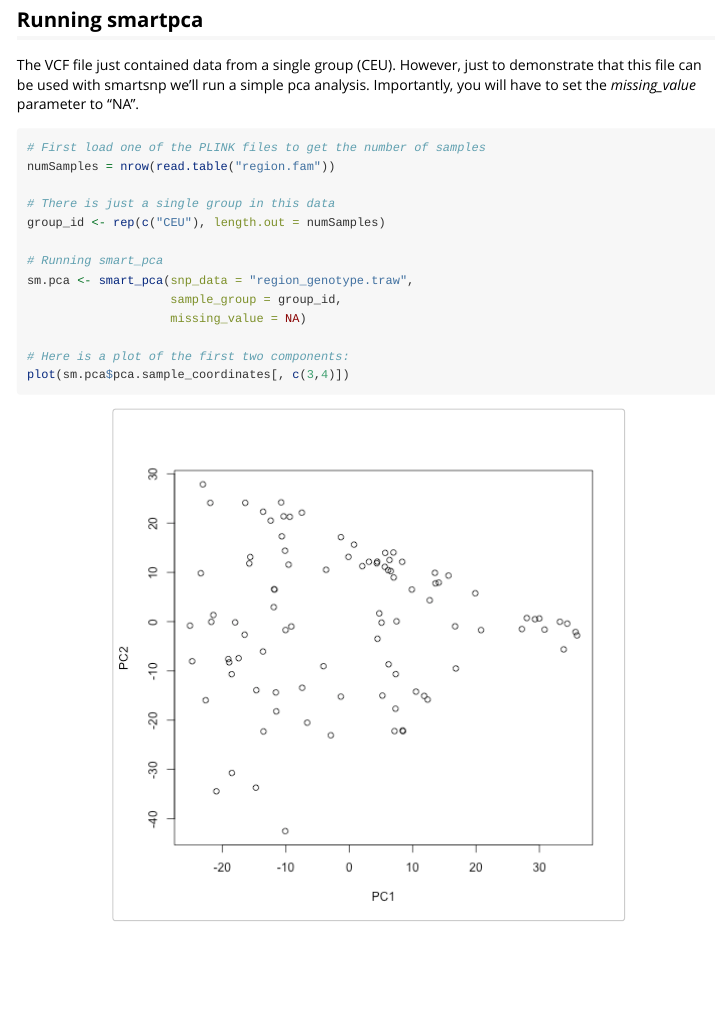
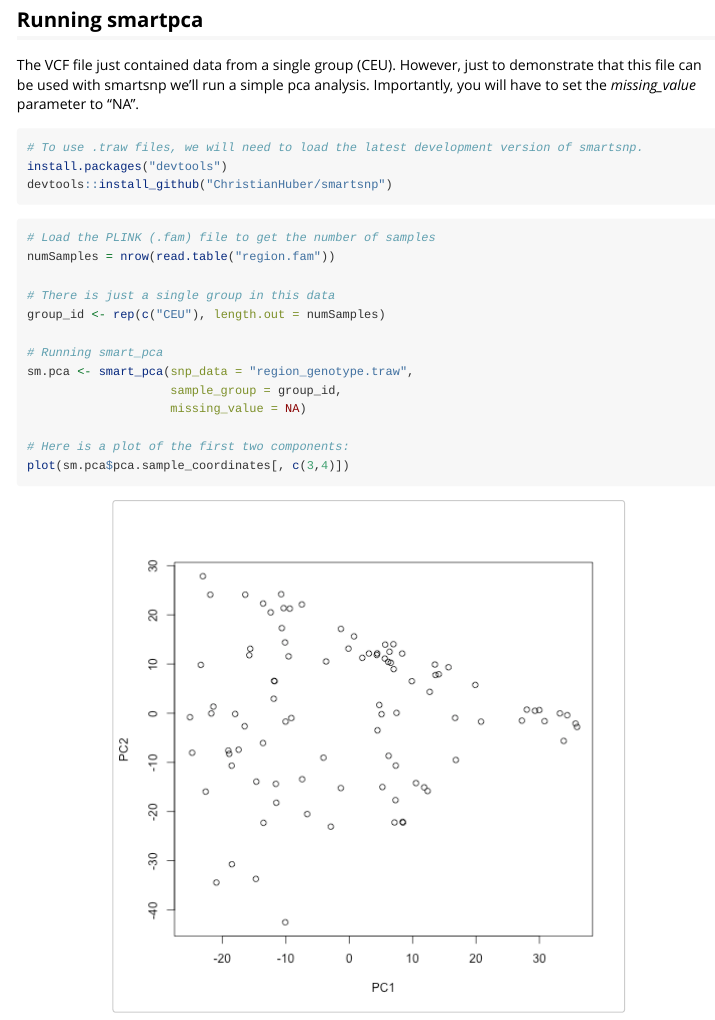
Before and after one commit to ChristianHuber/smartsnp, an R Markdown document (vignettes/Converting_VCF_and_PLINK_formats.Rmd): the page in a window 1100 px wide, from 1730 px down. Rendered offline with R 4.5, knitr and Pandoc, with nearby package versions; long lines of code are wrapped.

Commit message:
Fix vignettes

````diff
--- a/vignettes/Converting_VCF_and_PLINK_formats.Rmd
+++ b/vignettes/Converting_VCF_and_PLINK_formats.Rmd
@@ -96,7 +96,14 @@ The VCF file just contained data from a single group (CEU). However, just to dem
 
 
 ```r
-# First load one of the PLINK files to get the number of samples
+# To use .traw files, we will need to load the latest development version of smartsnp.
+install.packages("devtools")
+devtools::install_github("ChristianHuber/smartsnp")
+```
+
+
+```r
+# Load the PLINK (.fam) file to get the number of samples
 numSamples = nrow(read.table("region.fam"))
 
 # There is just a single group in this data
````
Also changed, not shown: docs/pkgdown.yml, 3 other files.
